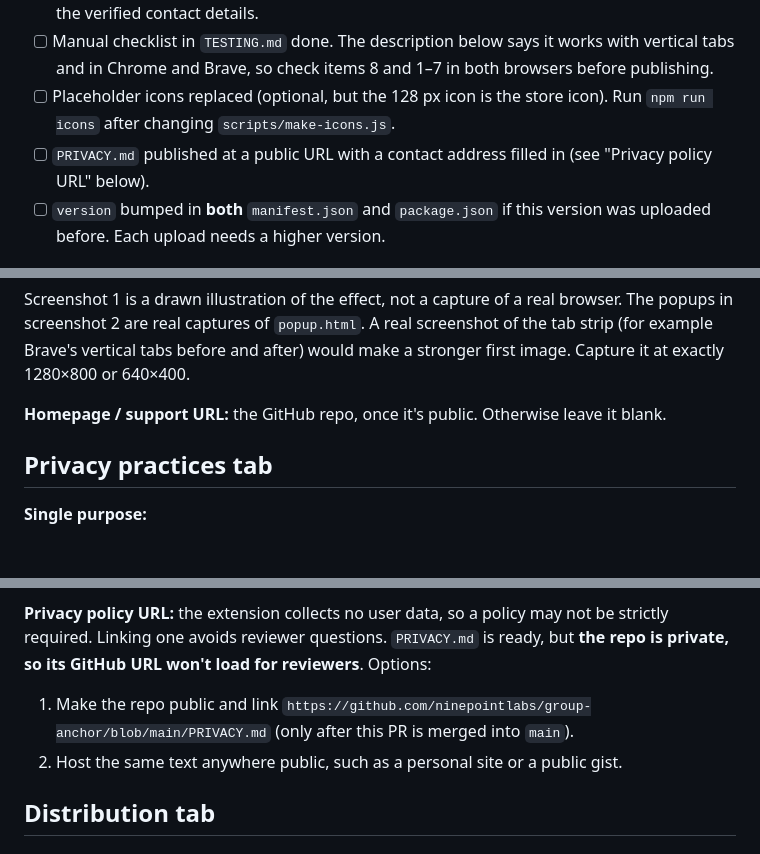
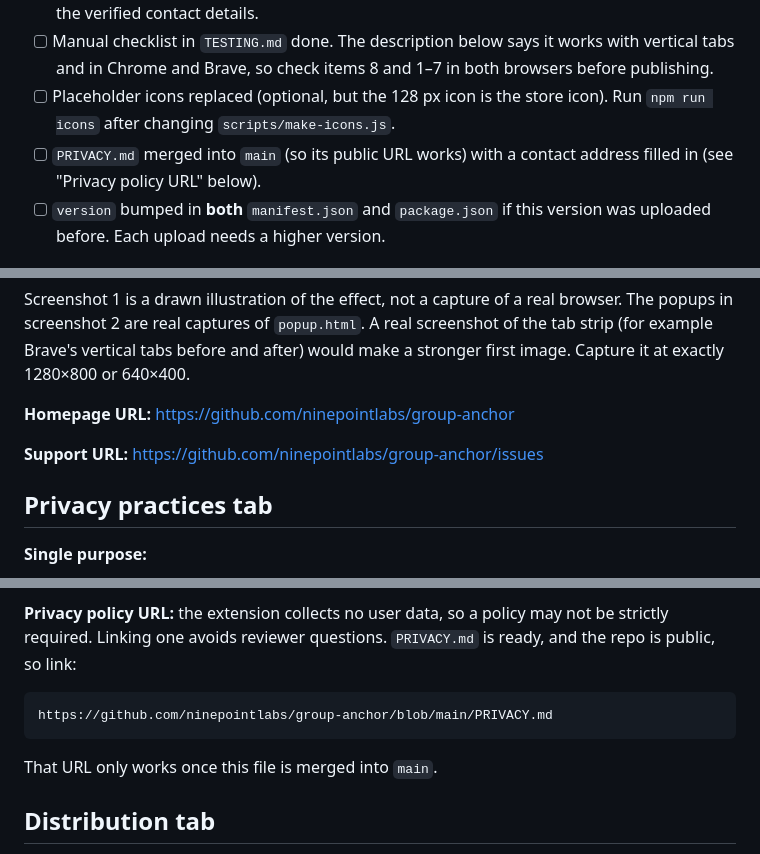
Before and after one commit to ninepointlabs/group-anchor, a Markdown page: STORE.md, 3 parts joined by grey strips. Drawn GitHub-style; blank space fills up the shorter version.

Commit message:
STORE.md: repo is now public; use GitHub URLs for homepage, support and privacy policy

````diff
--- a/STORE.md
+++ b/STORE.md
@@ -15,7 +15,7 @@ account. Copy the text into the matching fields in the
       1–7 in both browsers before publishing.
 - [ ] Placeholder icons replaced (optional, but the 128 px icon is the store
       icon). Run `npm run icons` after changing `scripts/make-icons.js`.
-- [ ] `PRIVACY.md` published at a public URL with a contact address filled in
+- [ ] `PRIVACY.md` merged into `main` (so its public URL works) with a contact address filled in
       (see "Privacy policy URL" below).
 - [ ] `version` bumped in **both** `manifest.json` and `package.json` if this
       version was uploaded before. Each upload needs a higher version.
@@ -89,8 +89,9 @@ screenshot of the tab strip (for example Brave's vertical tabs before and
 after) would make a stronger first image. Capture it at exactly 1280×800 or
 640×400.
 
-**Homepage / support URL:** the GitHub repo, once it's public. Otherwise leave
-it blank.
+**Homepage URL:** https://github.com/ninepointlabs/group-anchor
+
+**Support URL:** https://github.com/ninepointlabs/group-anchor/issues
 
 ## Privacy practices tab
 
@@ -131,14 +132,13 @@ statements:
 
 **Privacy policy URL:** the extension collects no user data, so a policy may
 not be strictly required. Linking one avoids reviewer questions. `PRIVACY.md`
-is ready, but **the repo is private, so its GitHub URL won't load for
-reviewers**. Options:
+is ready, and the repo is public, so link:
 
-1. Make the repo public and link
-   `https://github.com/ninepointlabs/group-anchor/blob/main/PRIVACY.md`
-   (only after this PR is merged into `main`).
-2. Host the same text anywhere public, such as a personal site or a public
-   gist.
+```
+https://github.com/ninepointlabs/group-anchor/blob/main/PRIVACY.md
+```
+
+That URL only works once this file is merged into `main`.
 
 ## Distribution tab
 
````
